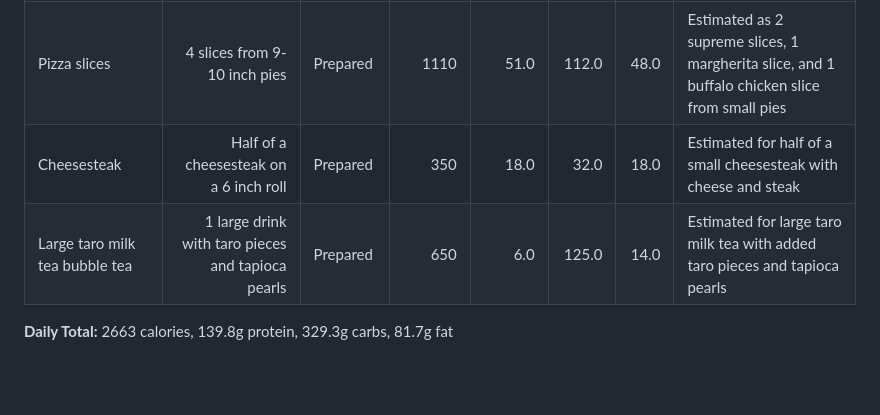
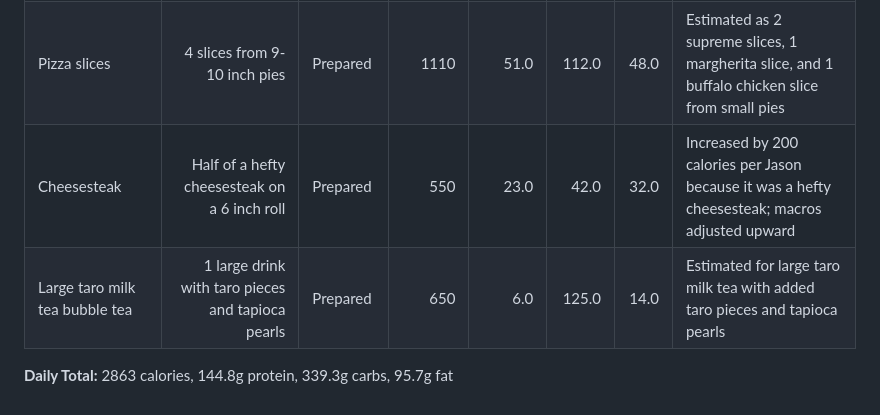
Before and after one commit to Jjasonnli/Jjasonnli.github.io, a Markdown page: nutrition-dashboard/Jason's_Calorie_and_Macro_Intake.md, the part around the change. Rendered like a GitHub page; blank space fills up the shorter version.

Commit message:
revised estimates

```diff
--- a/nutrition-dashboard/Jason's_Calorie_and_Macro_Intake.md
+++ b/nutrition-dashboard/Jason's_Calorie_and_Macro_Intake.md
@@ -372,7 +372,7 @@ Use this file to track daily food intake, calories, and macros.
 | StarKist Chunk Light Tuna in Water | 3 cans, 113g drained each | Prepared | 270 | 60.0 | 0.0 | 1.5 | Estimated from prior logged StarKist can nutrition: 90 calories, 20g protein, and 0.5g fat per can |
 | Miscellaneous sauces | 25 calories worth | Prepared | 25 | 0.0 | 0.0 | 0.0 | Calories provided by Jason; macros not specified |
 | Pizza slices | 4 slices from 9-10 inch pies | Prepared | 1110 | 51.0 | 112.0 | 48.0 | Estimated as 2 supreme slices, 1 margherita slice, and 1 buffalo chicken slice from small pies |
-| Cheesesteak | Half of a cheesesteak on a 6 inch roll | Prepared | 350 | 18.0 | 32.0 | 18.0 | Estimated for half of a small cheesesteak with cheese and steak |
+| Cheesesteak | Half of a hefty cheesesteak on a 6 inch roll | Prepared | 550 | 23.0 | 42.0 | 32.0 | Increased by 200 calories per Jason because it was a hefty cheesesteak; macros adjusted upward |
 | Large taro milk tea bubble tea | 1 large drink with taro pieces and tapioca pearls | Prepared | 650 | 6.0 | 125.0 | 14.0 | Estimated for large taro milk tea with added taro pieces and tapioca pearls |
 
-**Daily Total:** 2663 calories, 139.8g protein, 329.3g carbs, 81.7g fat
+**Daily Total:** 2863 calories, 144.8g protein, 339.3g carbs, 95.7g fat
```
